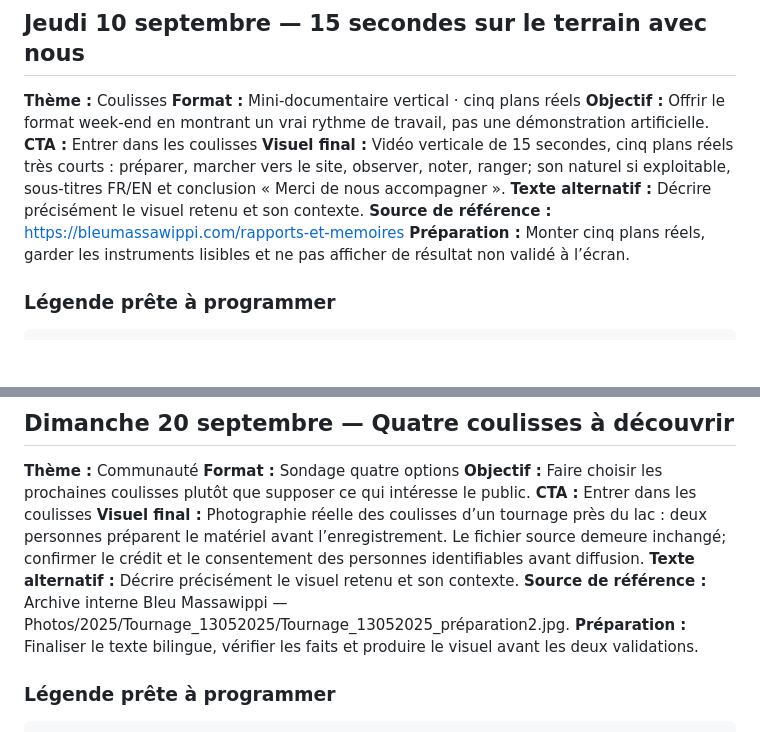
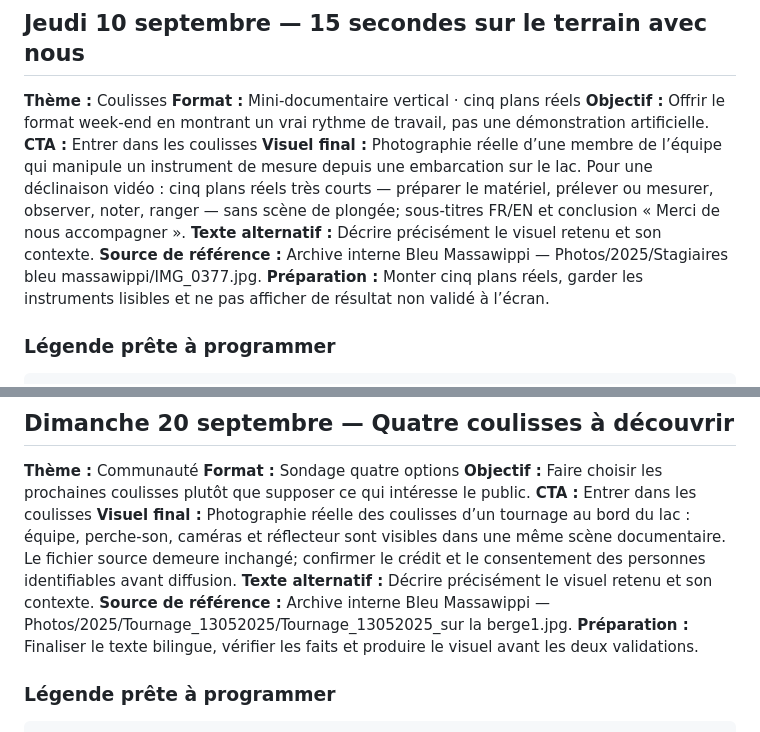
Before and after one commit to vhaloo/bleu-massawippi-cockpit, a Markdown page: TEXTES_COMPLETS_PUBLICATIONS_13_JUILLET_9_AOUT_2026.md, 2 parts joined by grey strips. Rendered like a GitHub page; blank space fills up the shorter version.

Commit message:
chore: refresh derived editorial export

```diff
--- a/TEXTES_COMPLETS_PUBLICATIONS_13_JUILLET_9_AOUT_2026.md
+++ b/TEXTES_COMPLETS_PUBLICATIONS_13_JUILLET_9_AOUT_2026.md
@@ -1997,9 +1997,9 @@ A population change is never a verdict on its own. It becomes meaningful when co
 **Format :** Mini-documentaire vertical · cinq plans réels
 **Objectif :** Offrir le format week-end en montrant un vrai rythme de travail, pas une démonstration artificielle.
 **CTA :** Entrer dans les coulisses
-**Visuel final :** Vidéo verticale de 15 secondes, cinq plans réels très courts : préparer, marcher vers le site, observer, noter, ranger; son naturel si exploitable, sous-titres FR/EN et conclusion « Merci de nous accompagner ».
-**Texte alternatif :** Décrire précisément le visuel retenu et son contexte.
-**Source de référence :** https://bleumassawippi.com/rapports-et-memoires
+**Visuel final :** Photographie réelle d’une membre de l’équipe qui manipule un instrument de mesure depuis une embarcation sur le lac. Pour une déclinaison vidéo : cinq plans réels très courts — préparer le matériel, prélever ou mesurer, observer, noter, ranger — sans scène de plongée; sous-titres FR/EN et conclusion « Merci de nous accompagner ».
+**Texte alternatif :** Décrire précisément le visuel retenu et son contexte.
+**Source de référence :** Archive interne Bleu Massawippi — Photos/2025/Stagiaires bleu massawippi/IMG_0377.jpg.
 **Préparation :** Monter cinq plans réels, garder les instruments lisibles et ne pas afficher de résultat non validé à l’écran.
 
 ### Légende prête à programmer
@@ -2220,9 +2220,9 @@ Membership or donation: https://www.zeffy.com/en-CA/ticketing/42ba0194-3043-44a6
 **Format :** Sondage quatre options
 **Objectif :** Faire choisir les prochaines coulisses plutôt que supposer ce qui intéresse le public.
 **CTA :** Entrer dans les coulisses
-**Visuel final :** Photographie réelle des coulisses d’un tournage près du lac : deux personnes préparent le matériel avant l’enregistrement. Le fichier source demeure inchangé; confirmer le crédit et le consentement des personnes identifiables avant diffusion.
-**Texte alternatif :** Décrire précisément le visuel retenu et son contexte.
-**Source de référence :** Archive interne Bleu Massawippi — Photos/2025/Tournage_13052025/Tournage_13052025_préparation2.jpg.
+**Visuel final :** Photographie réelle des coulisses d’un tournage au bord du lac : équipe, perche-son, caméras et réflecteur sont visibles dans une même scène documentaire. Le fichier source demeure inchangé; confirmer le crédit et le consentement des personnes identifiables avant diffusion.
+**Texte alternatif :** Décrire précisément le visuel retenu et son contexte.
+**Source de référence :** Archive interne Bleu Massawippi — Photos/2025/Tournage_13052025/Tournage_13052025_sur la berge1.jpg.
 **Préparation :** Finaliser le texte bilingue, vérifier les faits et produire le visuel avant les deux validations.
 
 ### Légende prête à programmer
```
